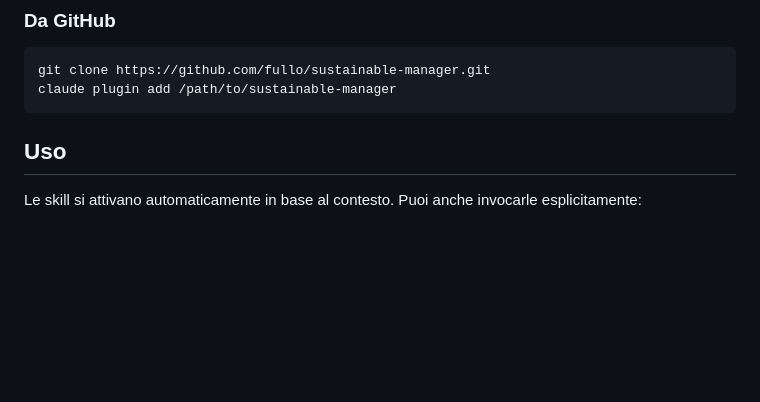
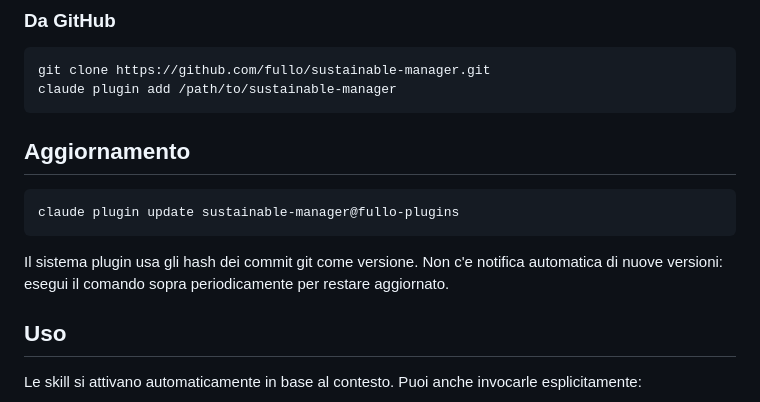
Before and after one commit to fullo/sustainable-manager, a Markdown page: README.md, the part around the change. GitHub-like rendering; blank space fills up the shorter version.

Commit message:
Add update instructions to README
Co-Authored-By: Claude Opus 4.6 (1M context) <noreply@anthropic.com>

````diff
--- a/README.md
+++ b/README.md
@@ -46,6 +46,14 @@ claude plugin install sustainable-manager@fullo-plugins
 git clone https://github.com/fullo/sustainable-manager.git
 claude plugin add /path/to/sustainable-manager
 ```
+
+## Aggiornamento
+
+```bash
+claude plugin update sustainable-manager@fullo-plugins
+```
+
+Il sistema plugin usa gli hash dei commit git come versione. Non c'e notifica automatica di nuove versioni: esegui il comando sopra periodicamente per restare aggiornato.
 
 ## Uso
 
````
